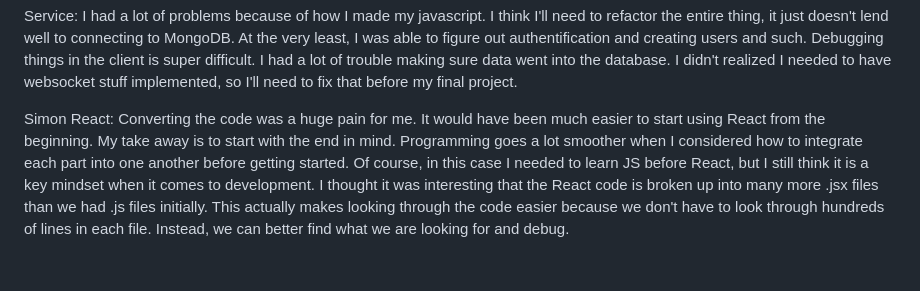
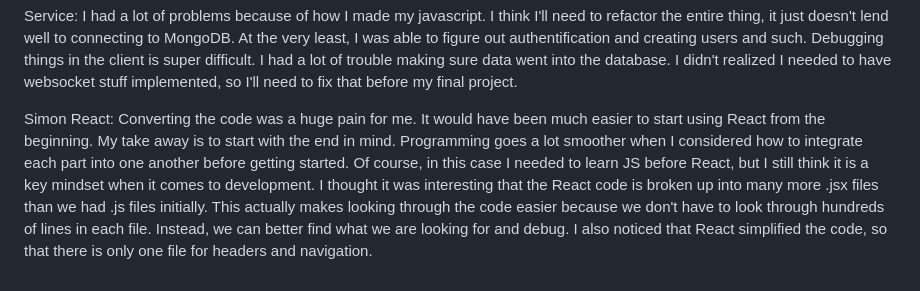
Before and after one commit to dluke2/startup, a Markdown page: README.md, the part around the change. GitHub-like rendering.

```diff
--- a/README.md
+++ b/README.md
@@ -70,4 +70,4 @@ Websocket: I think its interesting that connections close if too much time passe
 
 Service: I had a lot of problems because of how I made my javascript. I think I'll need to refactor the entire thing, it just doesn't lend well to connecting to MongoDB. At the very least, I was able to figure out authentification and creating users and such. Debugging things in the client is super difficult. I had a lot of trouble making sure data went into the database. I didn't realized I needed to have websocket stuff implemented, so I'll need to fix that before my final project.
 
-Simon React: Converting the code was a huge pain for me. It would have been much easier to start using React from the beginning. My take away is to start with the end in mind. Programming goes a lot smoother when I considered how to integrate each part into one another before getting started. Of course, in this case I needed to learn JS before React, but I still think it is a key mindset when it comes to development. I thought it was interesting that the React code is broken up into many more .jsx files than we had .js files initially. This actually makes looking through the code easier because we don't have to look through hundreds of lines in each file. Instead, we can better find what we are looking for and debug.
+Simon React: Converting the code was a huge pain for me. It would have been much easier to start using React from the beginning. My take away is to start with the end in mind. Programming goes a lot smoother when I considered how to integrate each part into one another before getting started. Of course, in this case I needed to learn JS before React, but I still think it is a key mindset when it comes to development. I thought it was interesting that the React code is broken up into many more .jsx files than we had .js files initially. This actually makes looking through the code easier because we don't have to look through hundreds of lines in each file. Instead, we can better find what we are looking for and debug. I also noticed that React simplified the code, so that there is only one file for headers and navigation.
```
